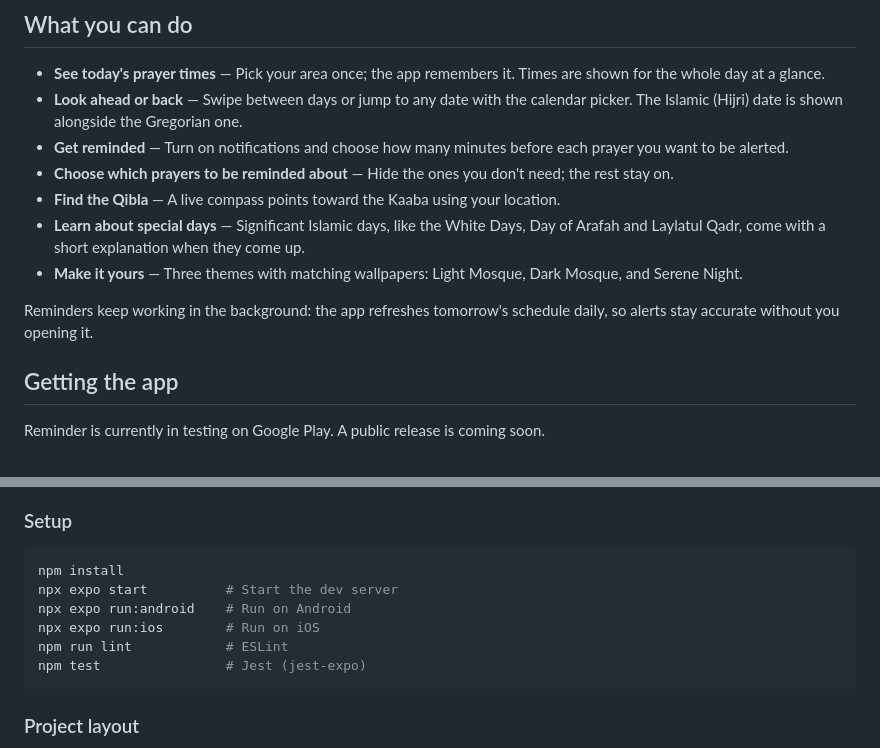
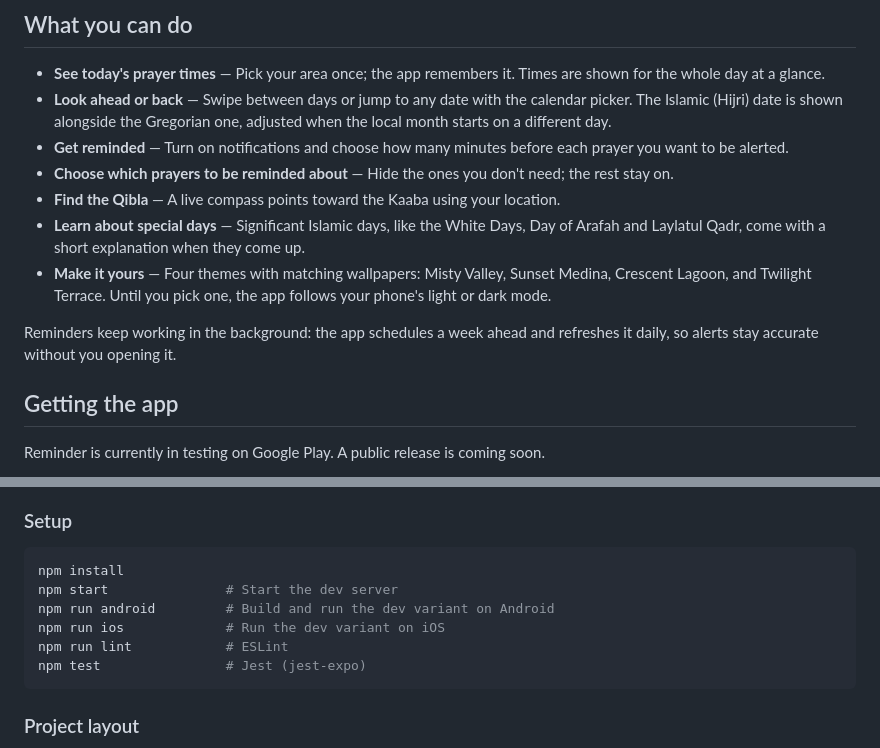
Before and after one commit to Saiby100/prayer-times-react, a Markdown page: README.md, 2 parts joined by grey strips. Drawn GitHub-style.

Commit message:
chore: Update the README for the new themes, reminders and npm scripts
Co-Authored-By: Claude Opus 5.5 <noreply@anthropic.com>

````diff
--- a/README.md
+++ b/README.md
@@ -27,14 +27,14 @@ Built with [Expo](https://expo.dev) and [React Native](https://reactnative.dev).
 ## What you can do
 
 - **See today's prayer times** — Pick your area once; the app remembers it. Times are shown for the whole day at a glance.
-- **Look ahead or back** — Swipe between days or jump to any date with the calendar picker. The Islamic (Hijri) date is shown alongside the Gregorian one.
+- **Look ahead or back** — Swipe between days or jump to any date with the calendar picker. The Islamic (Hijri) date is shown alongside the Gregorian one, adjusted when the local month starts on a different day.
 - **Get reminded** — Turn on notifications and choose how many minutes before each prayer you want to be alerted.
 - **Choose which prayers to be reminded about** — Hide the ones you don't need; the rest stay on.
 - **Find the Qibla** — A live compass points toward the Kaaba using your location.
 - **Learn about special days** — Significant Islamic days, like the White Days, Day of Arafah and Laylatul Qadr, come with a short explanation when they come up.
-- **Make it yours** — Three themes with matching wallpapers: Light Mosque, Dark Mosque, and Serene Night.
+- **Make it yours** — Four themes with matching wallpapers: Misty Valley, Sunset Medina, Crescent Lagoon, and Twilight Terrace. Until you pick one, the app follows your phone's light or dark mode.
 
-Reminders keep working in the background: the app refreshes tomorrow's schedule daily, so alerts stay accurate without you opening it.
+Reminders keep working in the background: the app schedules a week ahead and refreshes it daily, so alerts stay accurate without you opening it.
 
 ## Getting the app
 
@@ -66,9 +66,9 @@ Your settings and cached times are stored on your device. Location is used only
 
 ```bash
 npm install
-npx expo start          # Start the dev server
-npx expo run:android    # Run on Android
-npx expo run:ios        # Run on iOS
+npm start               # Start the dev server
+npm run android         # Build and run the dev variant on Android
+npm run ios             # Run the dev variant on iOS
 npm run lint            # ESLint
 npm test                # Jest (jest-expo)
 ```
````
